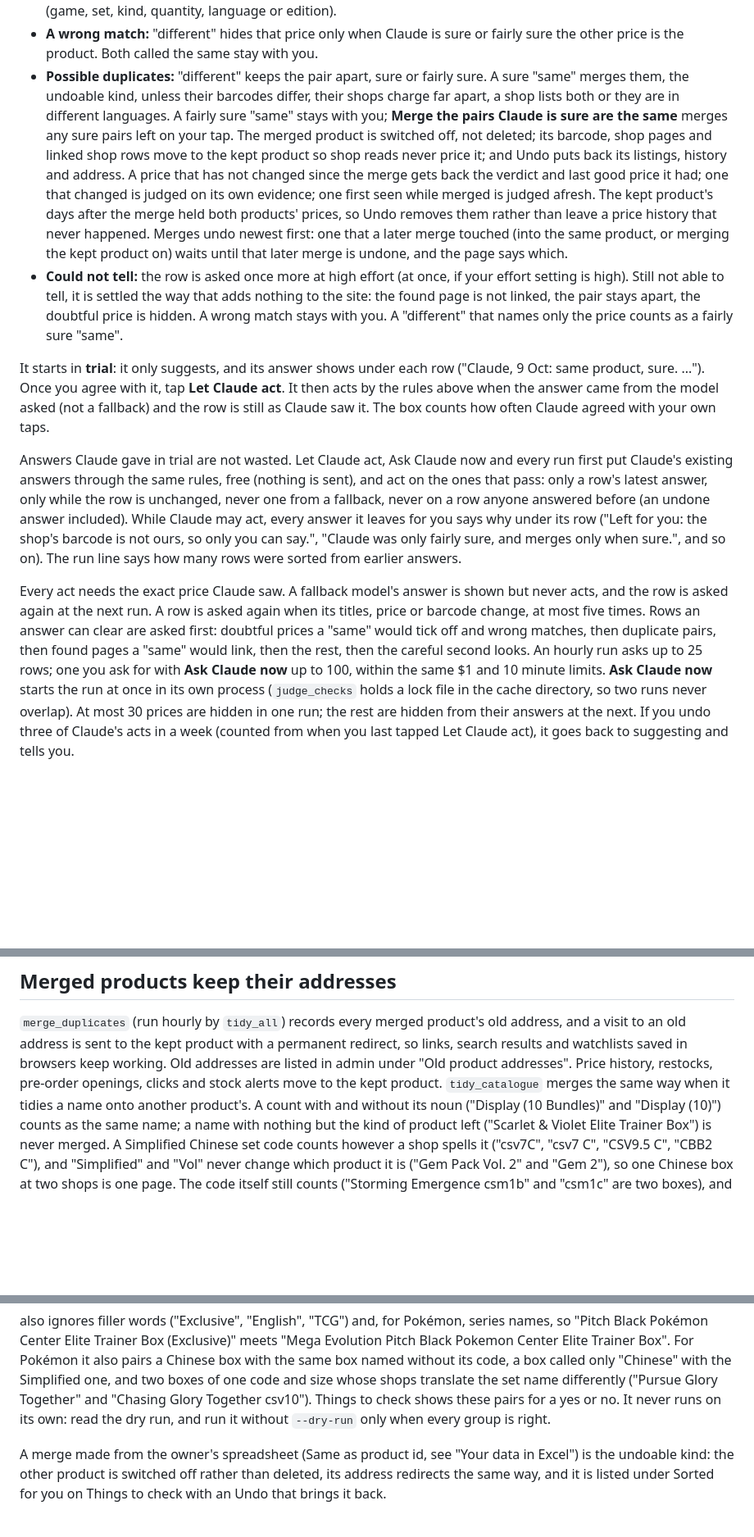
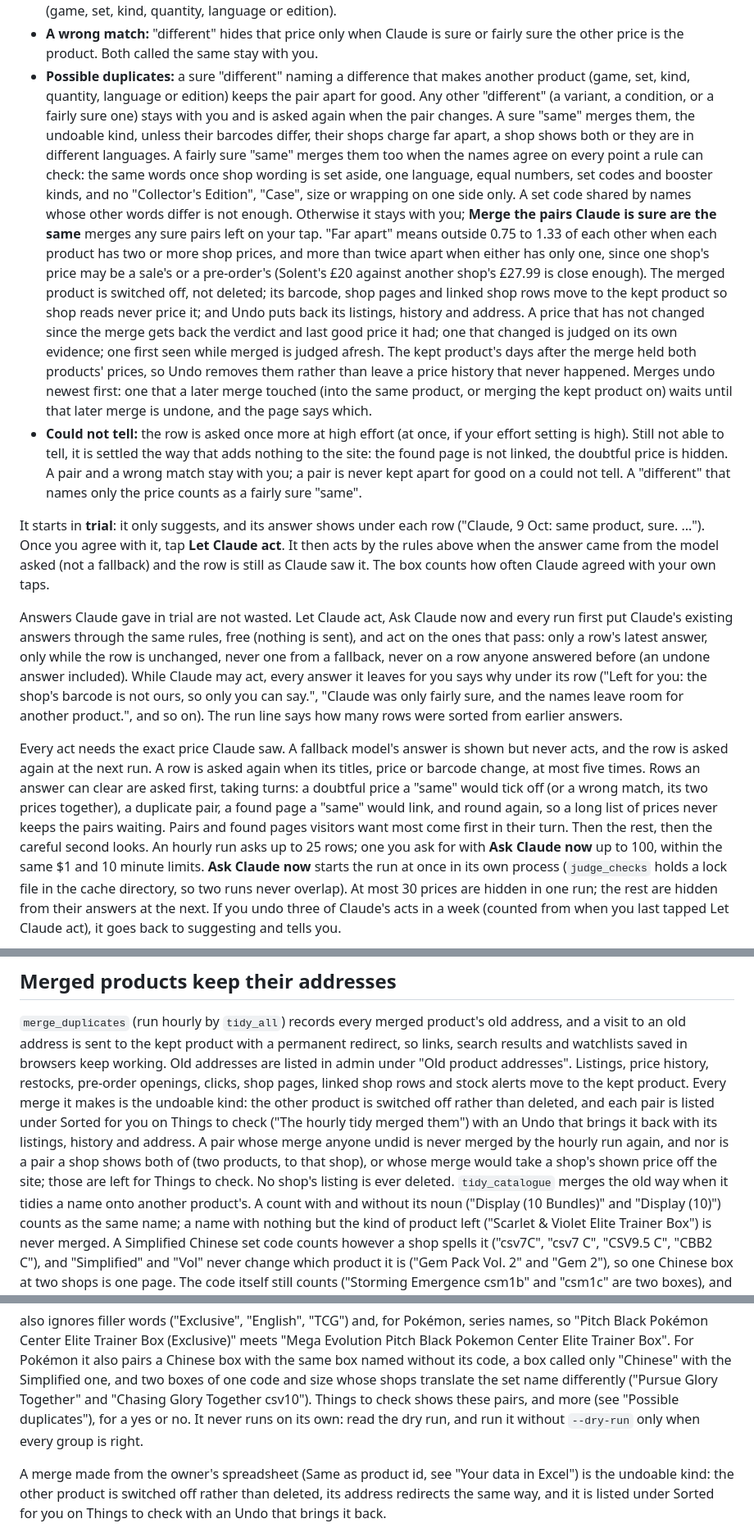
Before and after one commit to Dimondb1/cardthing, a Markdown page: README.md, 3 parts joined by grey strips. Shown at 82% size. Drawn GitHub-style; blank space fills up the shorter version.

```diff
--- a/README.md
+++ b/README.md
@@ -761,12 +791,23 @@ confidence; a "low" one counts as could not tell.
 - **A wrong match:** "different" hides that price only when Claude is sure
   or fairly sure the other price is the product. Both called the same stay
   with you.
-- **Possible duplicates:** "different" keeps the pair apart, sure or fairly
-  sure. A sure "same" merges them, the undoable kind, unless their barcodes
-  differ, their shops charge far apart, a shop lists both or they are in
-  different languages. A fairly sure "same" stays with you; **Merge the
-  pairs Claude is sure are the same** merges any sure pairs left on your
-  tap. The merged product is switched
+- **Possible duplicates:** a sure "different" naming a difference that makes
+  another product (game, set, kind, quantity, language or edition) keeps the
+  pair apart for good. Any other "different" (a variant, a condition, or a
+  fairly sure one) stays with you and is asked again when the pair changes.
+  A sure "same" merges them, the undoable kind, unless their barcodes
+  differ, their shops charge far apart, a shop shows both or they are in
+  different languages. A fairly sure "same" merges them too when the names
+  agree on every point a rule can check: the same words once shop wording
+  is set aside, one language, equal numbers, set codes and booster kinds,
+  and no "Collector's Edition", "Case", size or wrapping on one side only.
+  A set code shared by names whose other words differ is not enough.
+  Otherwise it stays with you; **Merge the pairs Claude is sure are the
+  same** merges any sure pairs left on your tap. "Far apart" means outside
+  0.75 to 1.33 of each other when each product has two or more shop prices,
+  and more than twice apart when either has only one, since one shop's price
+  may be a sale's or a pre-order's (Solent's £20 against another shop's
+  £27.99 is close enough). The merged product is switched
   off, not deleted; its barcode, shop pages and linked shop rows move to the
   kept product so shop reads never price it; and Undo puts back its listings,
   history and address. A price that has not changed since the merge gets
@@ -779,8 +820,9 @@ confidence; a "low" one counts as could not tell.
   the page says which.
 - **Could not tell:** the row is asked once more at high effort (at once, if
   your effort setting is high). Still not able to tell, it is settled the
-  way that adds nothing to the site: the found page is not linked, the pair
-  stays apart, the doubtful price is hidden. A wrong match stays with you.
+  way that adds nothing to the site: the found page is not linked, the
+  doubtful price is hidden. A pair and a wrong match stay with you; a pair
+  is never kept apart for good on a could not tell.
   A "different" that names only the price counts as a fairly sure "same".
 
 It starts in **trial**: it only suggests, and its answer shows under each
@@ -796,15 +838,18 @@ answer, only while the row is unchanged, never one from a fallback, never on
 a row anyone answered before (an undone answer included). While Claude may
 act, every answer it leaves for you says why under its row ("Left for you:
 the shop's barcode is not ours, so only you can say.", "Claude was only
-fairly sure, and merges only when sure.", and so on). The run line says how
+fairly sure, and the names leave room for another product.", and so on). The run line says how
 many rows were sorted from earlier answers.
 
 Every act needs the exact price Claude saw. A fallback model's answer is
 shown but never acts, and the row is asked again at the next run. A row is
 asked again when its titles, price or barcode change, at most five times.
-Rows an answer can clear are asked first: doubtful prices a "same" would
-tick off and wrong matches, then duplicate pairs, then found pages a "same"
-would link, then the rest, then the careful second looks. An hourly run
+Rows an answer can clear are asked first, taking turns: a doubtful price a
+"same" would tick off (or a wrong match, its two prices together), a
+duplicate pair, a found page a "same" would link, and round again, so a
+long list of prices never keeps the pairs waiting. Pairs and found pages
+visitors want most come first in their turn. Then the rest, then the
+careful second looks. An hourly run
 asks up to 25 rows; one you ask for with **Ask Claude now** up to 100,
 within the same $1 and 10 minute limits. **Ask Claude now** starts the run
 at once in its own process (`judge_checks` holds a lock file in the cache
@@ -2292,9 +2339,17 @@ by a check appears on the next request.
 product's old address, and a visit to an old address is sent to the
 kept product with a permanent redirect, so links, search results and
 watchlists saved in browsers keep working. Old addresses are listed in
-admin under "Old product addresses". Price history, restocks, pre-order
-openings, clicks and stock alerts move to the kept product. `tidy_catalogue`
-merges the same way when it tidies a name onto another product's. A count
+admin under "Old product addresses". Listings, price history, restocks,
+pre-order openings, clicks, shop pages, linked shop rows and stock alerts
+move to the kept product. Every merge it makes is the undoable kind: the
+other product is switched off rather than deleted, and each pair is listed
+under Sorted for you on Things to check ("The hourly tidy merged them")
+with an Undo that brings it back with its listings, history and address. A
+pair whose merge anyone undid is never merged by the hourly run again, and
+nor is a pair a shop shows both of (two products, to that shop), or whose
+merge would take a shop's shown price off the site; those are left for
+Things to check. No shop's listing is ever deleted. `tidy_catalogue`
+merges the old way when it tidies a name onto another product's. A count
 with and without its noun ("Display (10 Bundles)" and "Display (10)")
 counts as the same name; a name
 with nothing but the kind of product left ("Scarlet & Violet Elite Trainer
@@ -2350,7 +2405,8 @@ Box". For Pokémon it also pairs a Chinese box with the same box named
 without its code, a box called only "Chinese" with the Simplified one, and
 two boxes of one code and size whose shops translate the set name
 differently ("Pursue Glory Together" and "Chasing Glory Together csv10").
-Things to check shows these pairs for a yes or no. It never runs on its own: read the dry run, and run it without
+Things to check shows these pairs, and more (see "Possible duplicates"),
+for a yes or no. It never runs on its own: read the dry run, and run it without
 `--dry-run` only when every group is right.
 
 A merge made from the owner's spreadsheet (Same as product id, see "Your
```
Also changed, not shown: other parts of README.md (+40 -8 lines).
